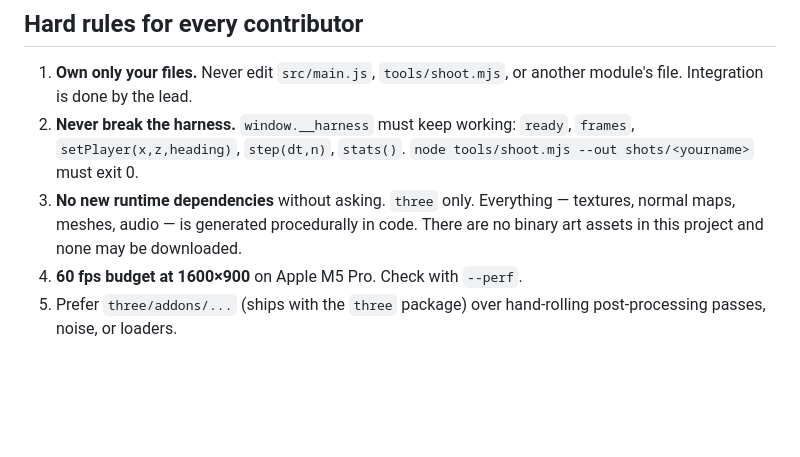
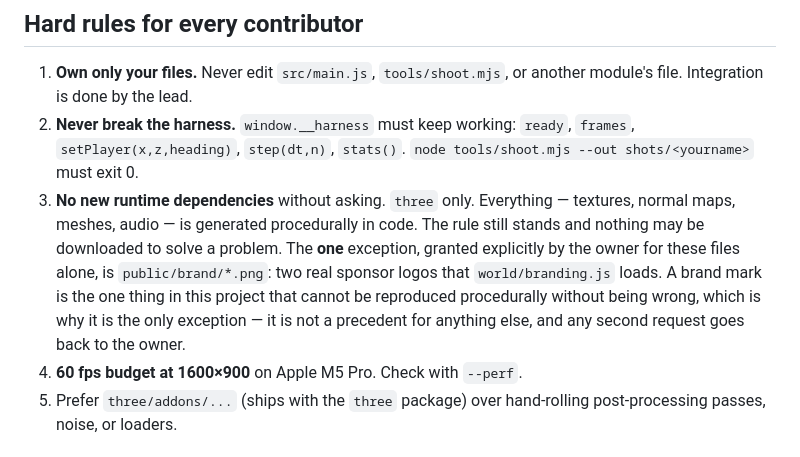
Before and after one commit to AhoiKapptn/ski-sim-web, a Markdown page: ARCHITECTURE.md, the part around the change. Rendered like a GitHub page; blank space fills up the shorter version.

```diff
--- a/ARCHITECTURE.md
+++ b/ARCHITECTURE.md
@@ -11,7 +11,13 @@ Third-person ski simulator in Three.js. Target: AAA-grade visuals at 60 fps, 160
    `node tools/shoot.mjs --out shots/<yourname>` must exit 0.
 3. **No new runtime dependencies** without asking. `three` only. Everything —
    textures, normal maps, meshes, audio — is generated procedurally in code.
-   There are no binary art assets in this project and none may be downloaded.
+   The rule still stands and nothing may be downloaded to solve a problem. The
+   **one** exception, granted explicitly by the owner for these files alone, is
+   `public/brand/*.png`: two real sponsor logos that `world/branding.js` loads.
+   A brand mark is the one thing in this project that cannot be reproduced
+   procedurally without being wrong, which is why it is the only exception —
+   it is not a precedent for anything else, and any second request goes back
+   to the owner.
 4. **60 fps budget at 1600×900** on Apple M5 Pro. Check with `--perf`.
 5. Prefer `three/addons/...` (ships with the `three` package) over hand-rolling
    post-processing passes, noise, or loaders.
```
Also changed, not shown: README.md (+5 -3 lines).
